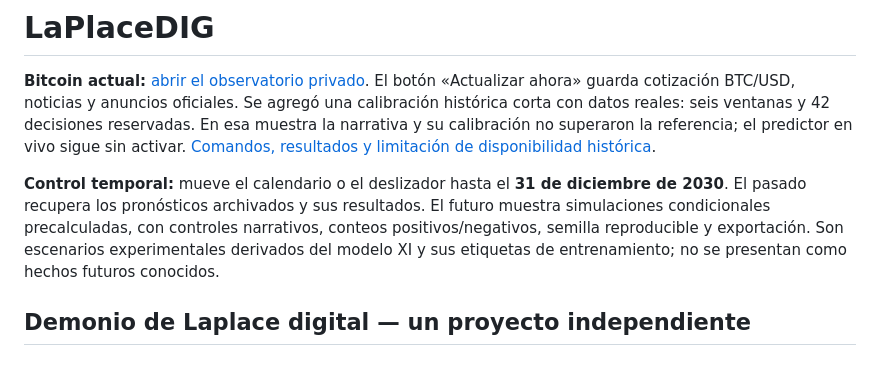
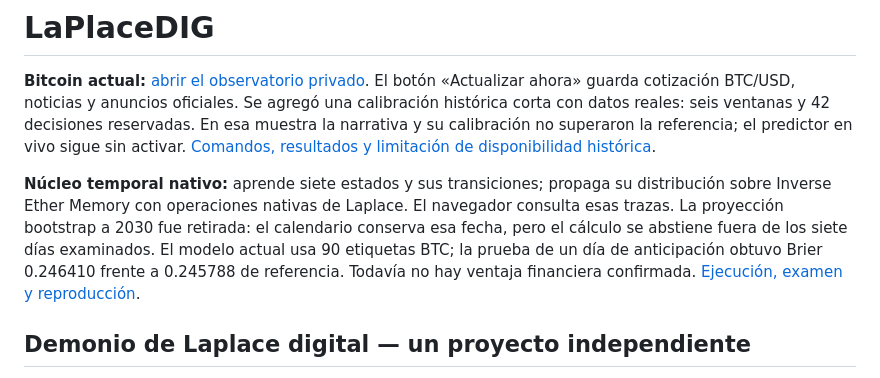
Before and after one commit to guadalupejuan001-code/LaPlaceDIG, a Markdown page: README.md, the part around the change. GitHub-like rendering.

```diff
--- a/README.md
+++ b/README.md
@@ -2,7 +2,7 @@
 
 **Bitcoin actual:** [abrir el observatorio privado](https://laplace-bitcoin-observatorio.guadalupejuan001.chatgpt.site). El botón «Actualizar ahora» guarda cotización BTC/USD, noticias y anuncios oficiales. Se agregó una calibración histórica corta con datos reales: seis ventanas y 42 decisiones reservadas. En esa muestra la narrativa y su calibración no superaron la referencia; el predictor en vivo sigue sin activar. [Comandos, resultados y limitación de disponibilidad histórica](docs/BITCOIN.md).
 
-**Control temporal:** mueve el calendario o el deslizador hasta el **31 de diciembre de 2030**. El pasado recupera los pronósticos archivados y sus resultados. El futuro muestra simulaciones condicionales precalculadas, con controles narrativos, conteos positivos/negativos, semilla reproducible y exportación. Son escenarios experimentales derivados del modelo XI y sus etiquetas de entrenamiento; no se presentan como hechos futuros conocidos.
+**Núcleo temporal nativo:** aprende siete estados y sus transiciones; propaga su distribución sobre Inverse Ether Memory con operaciones nativas de Laplace. El navegador consulta esas trazas. La proyección bootstrap a 2030 fue retirada: el calendario conserva esa fecha, pero el cálculo se abstiene fuera de los siete días examinados. El modelo actual usa 90 etiquetas BTC; la prueba de un día de anticipación obtuvo Brier 0.246410 frente a 0.245788 de referencia. Todavía no hay ventaja financiera confirmada. [Ejecución, examen y reproducción](docs/DINAMICA.md).
 
 ## Demonio de Laplace digital — un proyecto independiente
 
```
Also changed, not shown: docs/BITCOIN.md (+5 -1 lines), docs/CONTEXTO_LAPLACE.md (+10 -0 lines), docs/DINAMICA.md (added, +96 -0 lines), evidencia/laplace-dinamica-2030.jpg (added), 14 other files.
